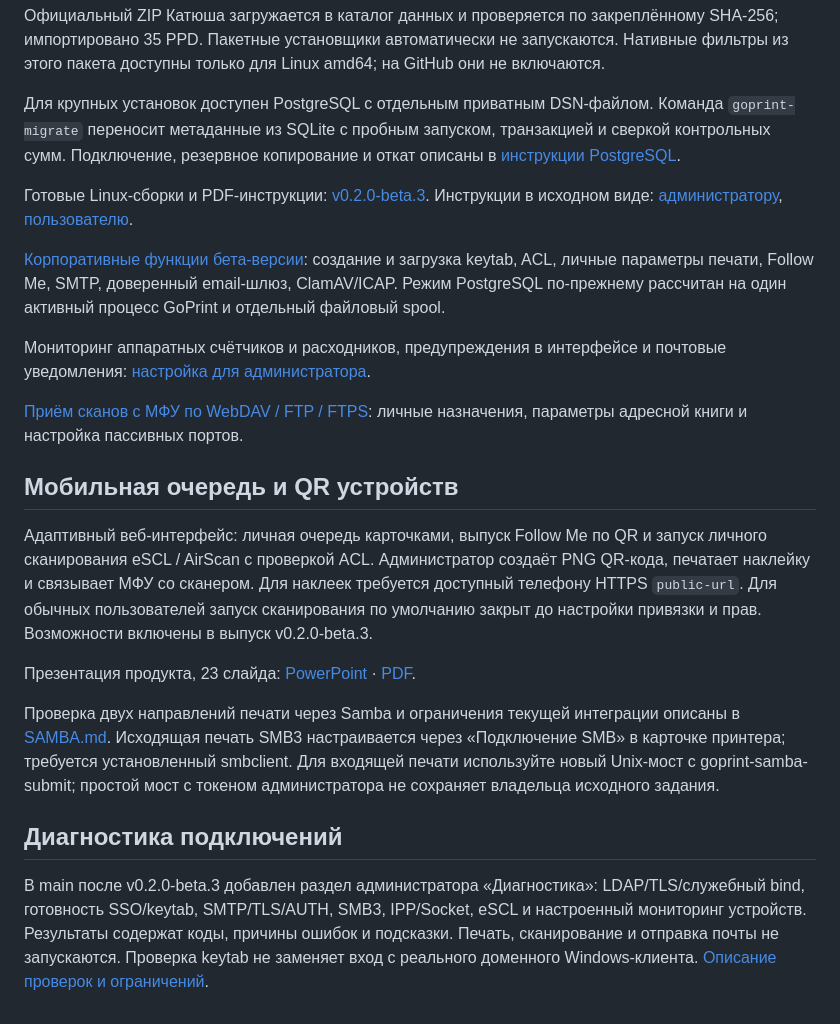
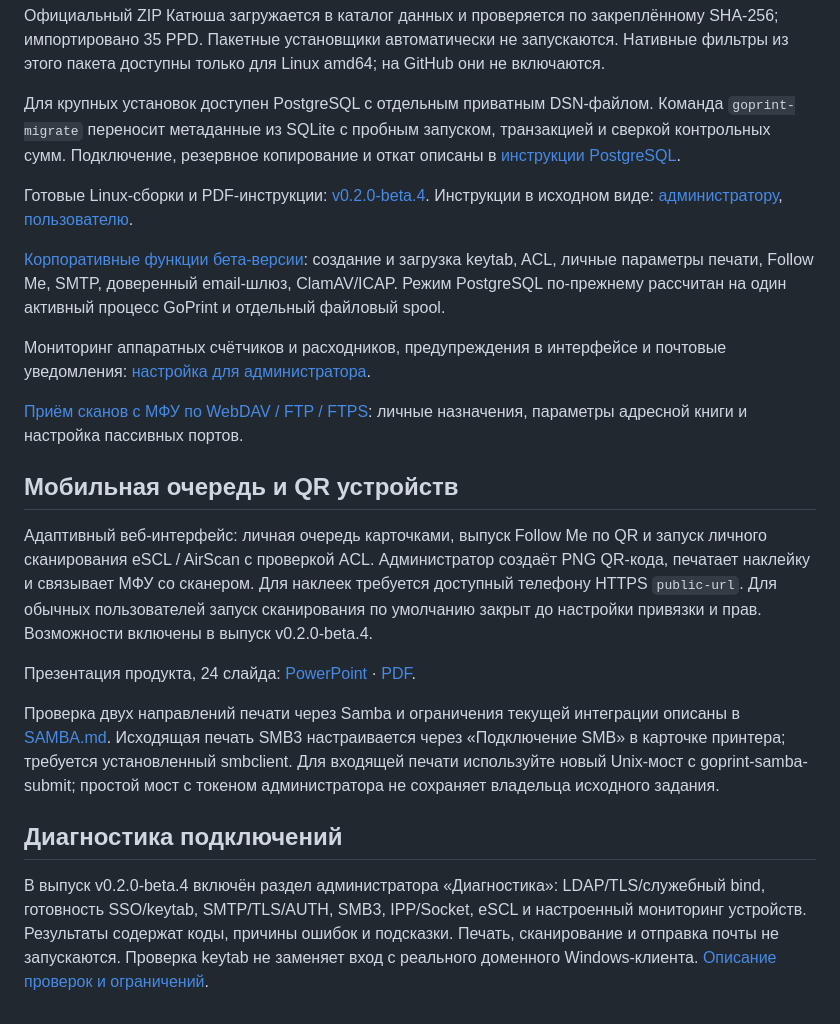
Before and after one commit to rkislov/goPrint, a Markdown page: README.md, the part around the change. Drawn GitHub-style.

Commit message:
Prepare beta.4 release with diagnostics manuals and product presentation

```diff
--- a/README.md
+++ b/README.md
@@ -150,7 +150,7 @@ PDF-версии руководств и SHA256SUMS прилагаются к в
 
 Для крупных установок доступен PostgreSQL с отдельным приватным DSN-файлом. Команда `goprint-migrate` переносит метаданные из SQLite с пробным запуском, транзакцией и сверкой контрольных сумм. Подключение, резервное копирование и откат описаны в [инструкции PostgreSQL](docs/POSTGRESQL.md).
 
-Готовые Linux-сборки и PDF-инструкции: [v0.2.0-beta.3](https://github.com/rkislov/goPrint/releases/tag/v0.2.0-beta.3). Инструкции в исходном виде: [администратору](docs/ADMINISTRATOR.md), [пользователю](docs/USER.md).
+Готовые Linux-сборки и PDF-инструкции: [v0.2.0-beta.4](https://github.com/rkislov/goPrint/releases/tag/v0.2.0-beta.4). Инструкции в исходном виде: [администратору](docs/ADMINISTRATOR.md), [пользователю](docs/USER.md).
 
 [Корпоративные функции бета-версии](docs/BETA-OPERATIONS.md): создание и загрузка keytab, ACL, личные параметры печати, Follow Me, SMTP, доверенный email-шлюз, ClamAV/ICAP. Режим PostgreSQL по-прежнему рассчитан на один активный процесс GoPrint и отдельный файловый spool.
 
@@ -160,13 +160,13 @@ PDF-версии руководств и SHA256SUMS прилагаются к в
 
 ## Мобильная очередь и QR устройств
 
-Адаптивный веб-интерфейс: личная очередь карточками, выпуск Follow Me по QR и запуск личного сканирования eSCL / AirScan с проверкой ACL. Администратор создаёт PNG QR-кода, печатает наклейку и связывает МФУ со сканером. Для наклеек требуется доступный телефону HTTPS `public-url`. Для обычных пользователей запуск сканирования по умолчанию закрыт до настройки привязки и прав. Возможности включены в выпуск v0.2.0-beta.3.
+Адаптивный веб-интерфейс: личная очередь карточками, выпуск Follow Me по QR и запуск личного сканирования eSCL / AirScan с проверкой ACL. Администратор создаёт PNG QR-кода, печатает наклейку и связывает МФУ со сканером. Для наклеек требуется доступный телефону HTTPS `public-url`. Для обычных пользователей запуск сканирования по умолчанию закрыт до настройки привязки и прав. Возможности включены в выпуск v0.2.0-beta.4.
 
-Презентация продукта, 23 слайда: [PowerPoint](docs/presentation/GoPrint-Product.pptx) · [PDF](docs/presentation/GoPrint-Product.pdf).
+Презентация продукта, 24 слайда: [PowerPoint](docs/presentation/GoPrint-Product.pptx) · [PDF](docs/presentation/GoPrint-Product.pdf).
 
 Проверка двух направлений печати через Samba и ограничения текущей интеграции описаны в [SAMBA.md](docs/SAMBA.md). Исходящая печать SMB3 настраивается через «Подключение SMB» в карточке принтера; требуется установленный smbclient. Для входящей печати используйте новый Unix-мост с goprint-samba-submit; простой мост с токеном администратора не сохраняет владельца исходного задания.
 
 
 ## Диагностика подключений
 
-В main после v0.2.0-beta.3 добавлен раздел администратора «Диагностика»: LDAP/TLS/служебный bind, готовность SSO/keytab, SMTP/TLS/AUTH, SMB3, IPP/Socket, eSCL и настроенный мониторинг устройств. Результаты содержат коды, причины ошибок и подсказки. Печать, сканирование и отправка почты не запускаются. Проверка keytab не заменяет вход с реального доменного Windows-клиента. [Описание проверок и ограничений](docs/ADMINISTRATOR.md#36-диагностика-подключений).
+В выпуск v0.2.0-beta.4 включён раздел администратора «Диагностика»: LDAP/TLS/служебный bind, готовность SSO/keytab, SMTP/TLS/AUTH, SMB3, IPP/Socket, eSCL и настроенный мониторинг устройств. Результаты содержат коды, причины ошибок и подсказки. Печать, сканирование и отправка почты не запускаются. Проверка keytab не заменяет вход с реального доменного Windows-клиента. [Описание проверок и ограничений](docs/ADMINISTRATOR.md#36-диагностика-подключений).
```
Also changed, not shown: docs/ADMINISTRATOR.md (+16 -6 lines), docs/RELEASE-NOTES-v0.2.0-beta.4.md (added, +33 -0 lines), docs/USER.md (+12 -1 lines), docs/images/32-diagnostics-result.png (added), 4 other files.
